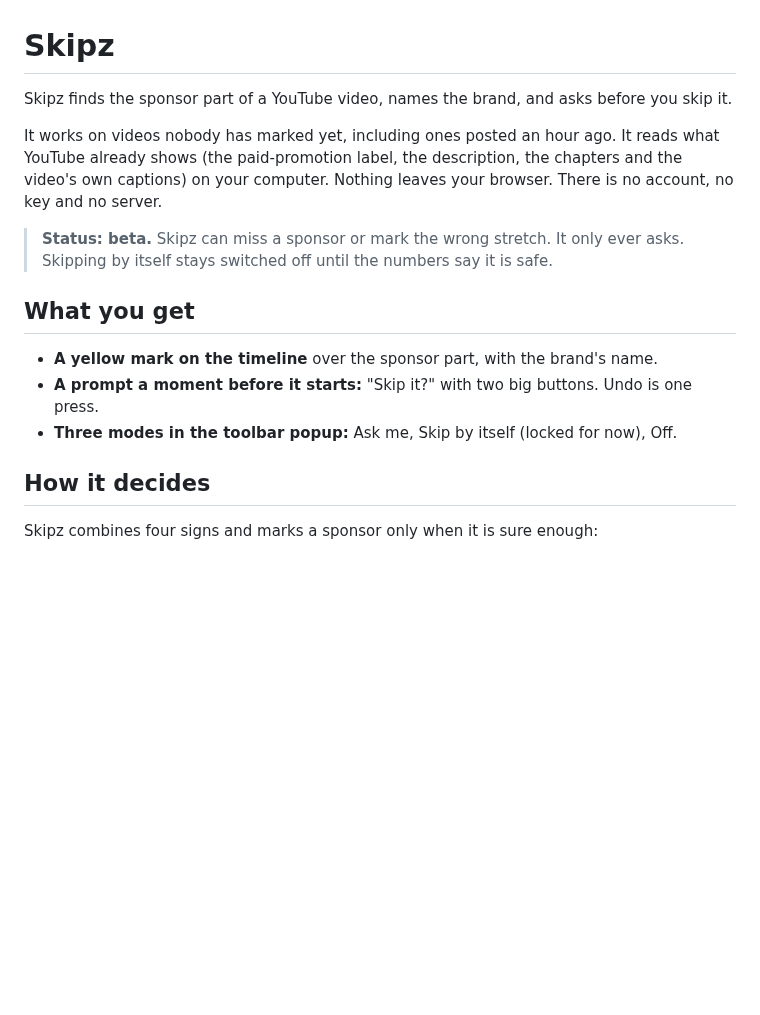
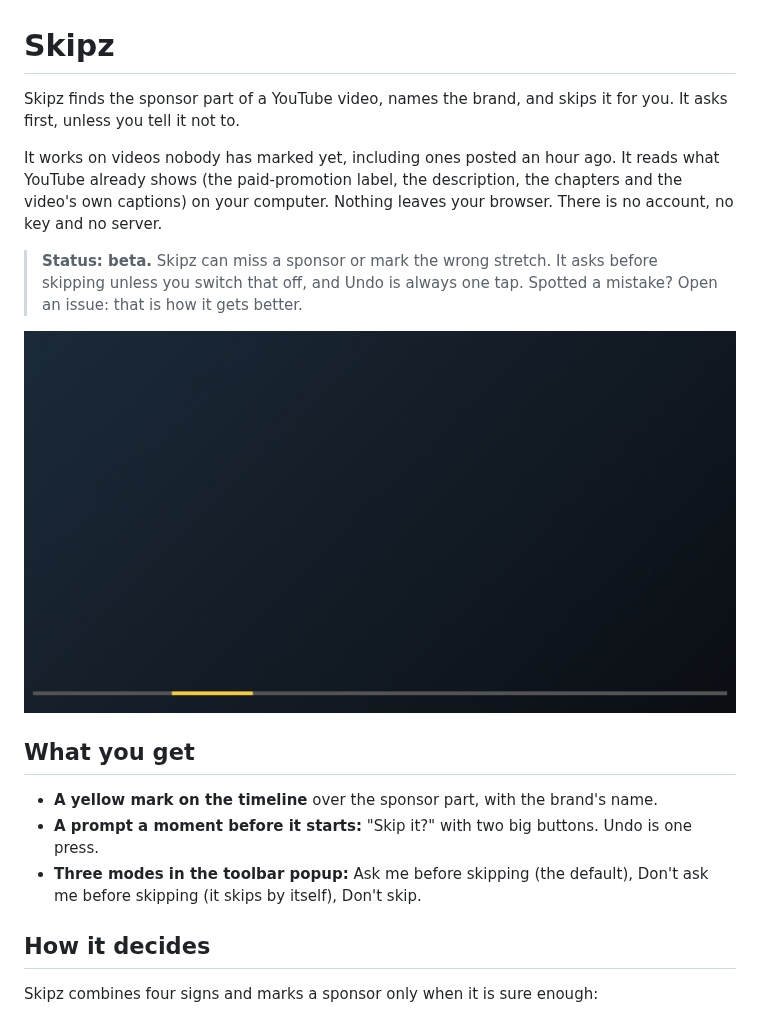
Before and after one commit to getskipz/skipz, a Markdown page: README.md, the part around the change. Drawn GitHub-style; pictures changed too: docs/demo.gif (added); blank space fills up the shorter version.

Commit message:
Three modes: Ask me before skipping (default), Don't ask me before skipping, Don't skip; demo GIF

```diff
--- a/README.md
+++ b/README.md
@@ -1,16 +1,18 @@
 # Skipz
 
-Skipz finds the sponsor part of a YouTube video, names the brand, and asks before you skip it.
+Skipz finds the sponsor part of a YouTube video, names the brand, and skips it for you. It asks first, unless you tell it not to.
 
 It works on videos nobody has marked yet, including ones posted an hour ago. It reads what YouTube already shows (the paid-promotion label, the description, the chapters and the video's own captions) on your computer. Nothing leaves your browser. There is no account, no key and no server.
 
-> **Status: beta.** Skipz can miss a sponsor or mark the wrong stretch. It only ever asks. Skipping by itself stays switched off until the numbers say it is safe.
+> **Status: beta.** Skipz can miss a sponsor or mark the wrong stretch. It asks before skipping unless you switch that off, and Undo is always one tap. Spotted a mistake? Open an issue: that is how it gets better.
+
+![Skipz marking a sponsor, asking, skipping and undoing, on a stand-in video page](docs/demo.gif)
 
 ## What you get
 
 - **A yellow mark on the timeline** over the sponsor part, with the brand's name.
 - **A prompt a moment before it starts:** "Skip it?" with two big buttons. Undo is one press.
-- **Three modes in the toolbar popup:** Ask me, Skip by itself (locked for now), Off.
+- **Three modes in the toolbar popup:** Ask me before skipping (the default), Don't ask me before skipping (it skips by itself), Don't skip.
 
 ## How it decides
 
```
Also changed, not shown: 5 other files.
